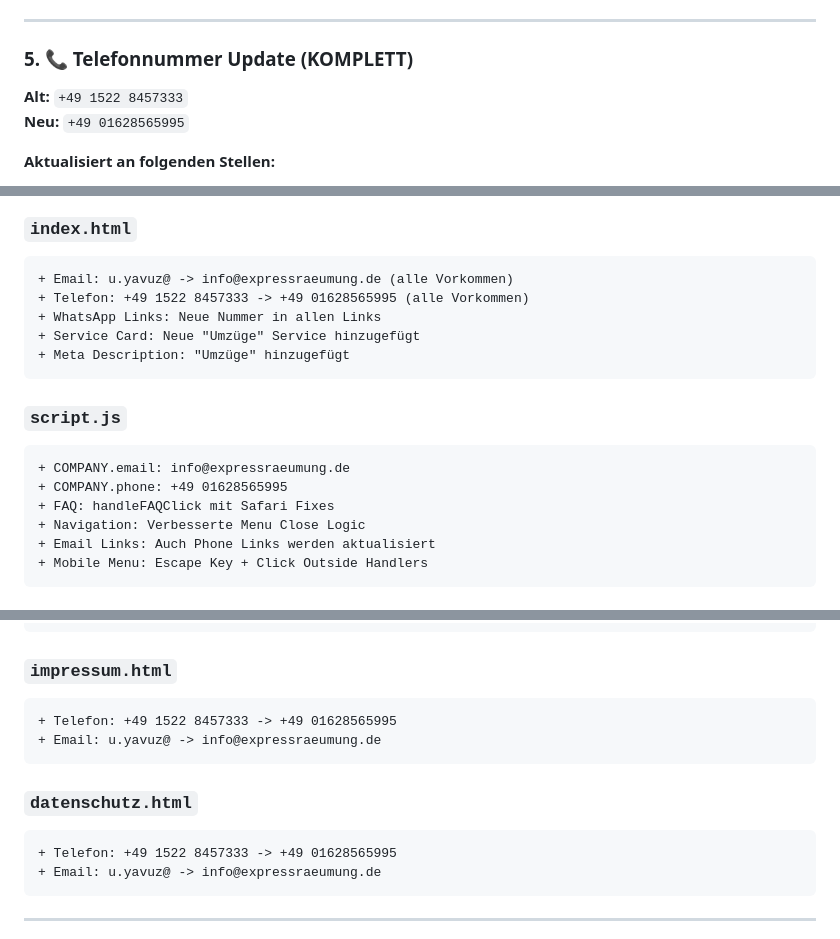
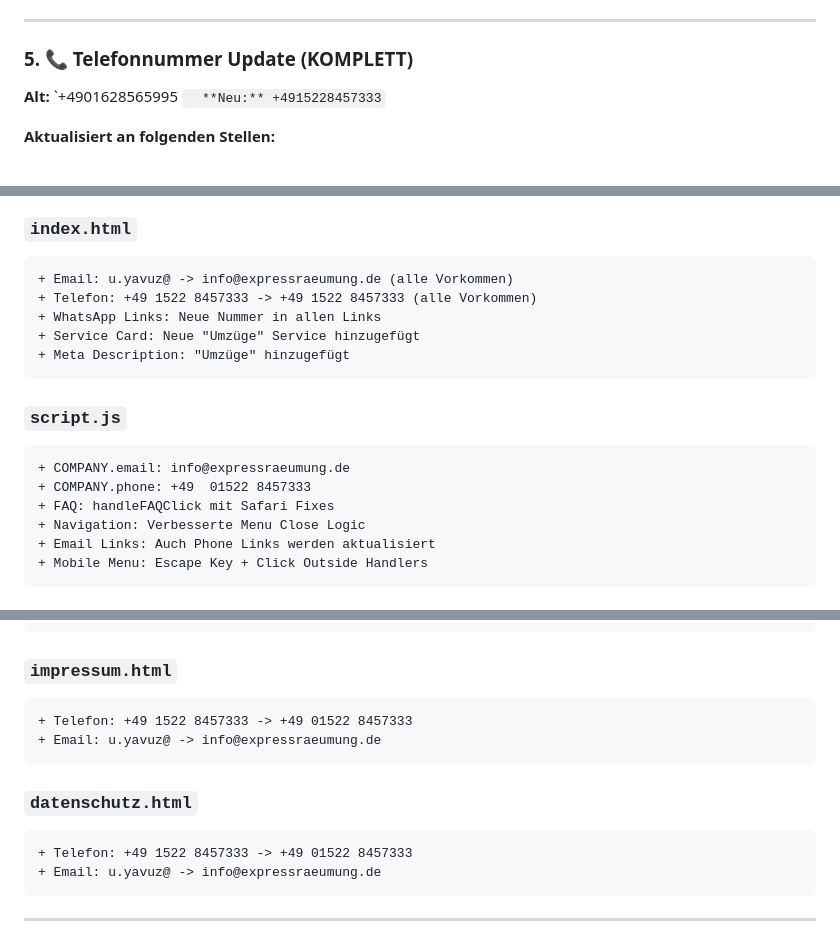
Before and after one commit to ortacmustafa78-byte/expressraeumung, a Markdown page: CHANGES.md, 3 parts joined by grey strips. Drawn GitHub-style.

````diff
--- a/CHANGES.md
+++ b/CHANGES.md
@@ -75,8 +75,8 @@
 
 ### 5. 📞 Telefonnummer Update (KOMPLETT)
 
-**Alt:** `+49 1522 8457333`
-**Neu:** `+49 01628565995`
+**Alt:** `+4901628565995 ``
+**Neu:** +4915228457333``
 
 **Aktualisiert an folgenden Stellen:**
 - ✅ `script.js` - COMPANY Config Objekt
@@ -175,7 +175,7 @@
 ### `index.html`
 ```diff
 + Email: u.yavuz@ -> info@expressraeumung.de (alle Vorkommen)
-+ Telefon: +49 1522 8457333 -> +49 01628565995 (alle Vorkommen)
++ Telefon: +49 1522 8457333 -> +49 1522 8457333 (alle Vorkommen)
 + WhatsApp Links: Neue Nummer in allen Links
 + Service Card: Neue "Umzüge" Service hinzugefügt
 + Meta Description: "Umzüge" hinzugefügt
@@ -184,7 +184,7 @@
 ### `script.js`
 ```diff
 + COMPANY.email: info@expressraeumung.de
-+ COMPANY.phone: +49 01628565995
++ COMPANY.phone: +49  01522 8457333
 + FAQ: handleFAQClick mit Safari Fixes
 + Navigation: Verbesserte Menu Close Logic
 + Email Links: Auch Phone Links werden aktualisiert
@@ -204,13 +204,13 @@
 
 ### `impressum.html`
 ```diff
-+ Telefon: +49 1522 8457333 -> +49 01628565995
++ Telefon: +49 1522 8457333 -> +49 01522 8457333
 + Email: u.yavuz@ -> info@expressraeumung.de
 ```
 
 ### `datenschutz.html`
 ```diff
-+ Telefon: +49 1522 8457333 -> +49 01628565995
++ Telefon: +49 1522 8457333 -> +49 01522 8457333
 + Email: u.yavuz@ -> info@expressraeumung.de
 ```
 
````
Also changed, not shown: other parts of CHANGES.md (+2 -2 lines).
